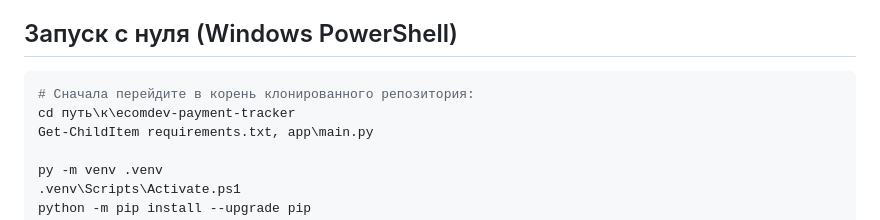
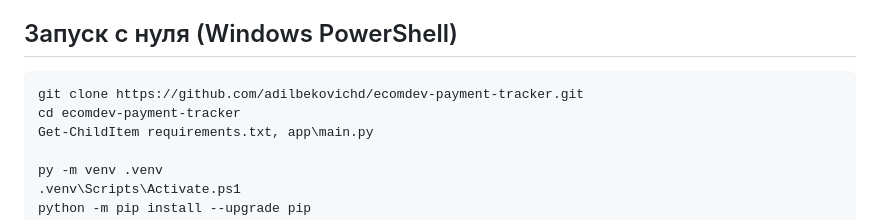
Before and after one commit to adilbekovichd/ecomdev-payment-tracker, a Markdown page: README.md, the part around the change. Drawn GitHub-style.

Commit message:
Clarify clean Windows setup

````diff
--- a/README.md
+++ b/README.md
@@ -5,8 +5,8 @@
 ## Запуск с нуля (Windows PowerShell)
 
 ```powershell
-# Сначала перейдите в корень клонированного репозитория:
-cd путь\к\ecomdev-payment-tracker
+git clone https://github.com/adilbekovichd/ecomdev-payment-tracker.git
+cd ecomdev-payment-tracker
 Get-ChildItem requirements.txt, app\main.py
 
 py -m venv .venv
````
